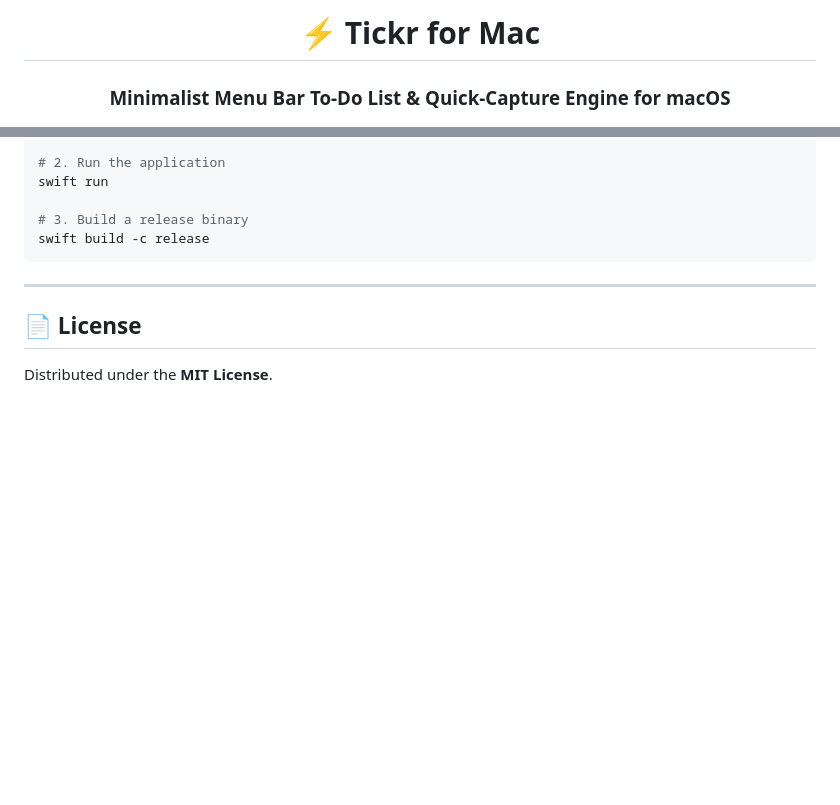
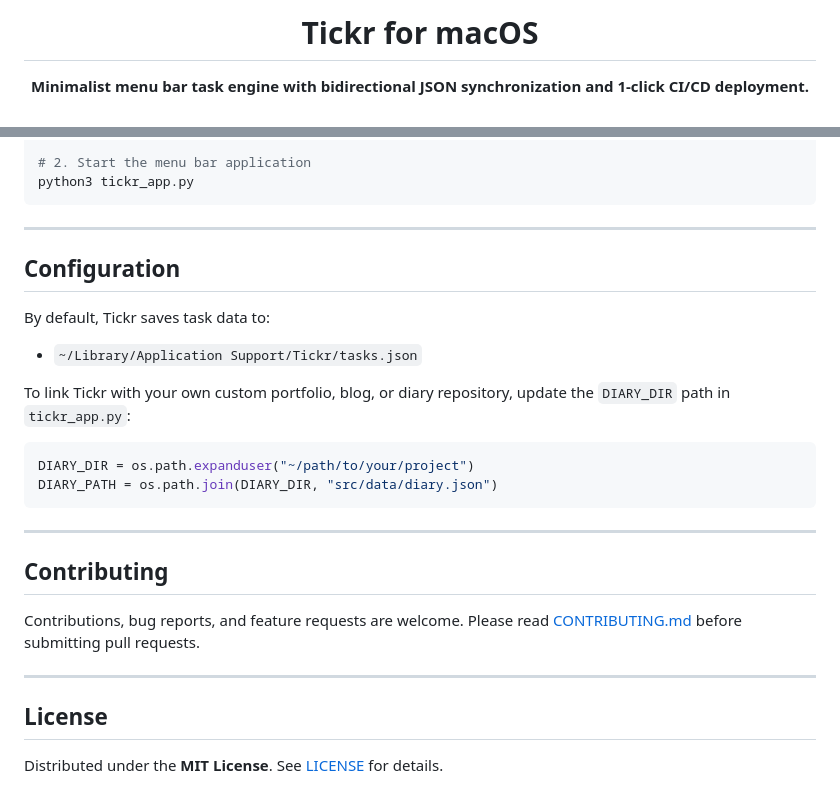
Before and after one commit to MahmoudEsawi/Tickr, a Markdown page: README.md, 2 parts joined by grey strips. Drawn GitHub-style; blank space fills up the shorter version.

````diff
--- a/README.md
+++ b/README.md
@@ -1,6 +1,6 @@
 <div align="center">
 
-# ⚡ Tickr for Mac
+# Tickr for macOS
 
-### **Minimalist Menu Bar To-Do List & Quick-Capture Engine for macOS**
+**Minimalist menu bar task engine with bidirectional JSON synchronization and 1-click CI/CD deployment.**
 
@@ -68,13 +71,30 @@ cd tickr
 
-# 2. Run the application
-swift run
-
-# 3. Build a release binary
-swift build -c release
+# 2. Start the menu bar application
+python3 tickr_app.py
 ```
 
 ---
 
-## 📄 License
+## Configuration
 
-Distributed under the **MIT License**.
+By default, Tickr saves task data to:
+* `~/Library/Application Support/Tickr/tasks.json`
+
+To link Tickr with your own custom portfolio, blog, or diary repository, update the `DIARY_DIR` path in `tickr_app.py`:
+
+```python
+DIARY_DIR = os.path.expanduser("~/path/to/your/project")
+DIARY_PATH = os.path.join(DIARY_DIR, "src/data/diary.json")
+```
+
+---
+
+## Contributing
+
+Contributions, bug reports, and feature requests are welcome. Please read [CONTRIBUTING.md](CONTRIBUTING.md) before submitting pull requests.
+
+---
+
+## License
+
+Distributed under the **MIT License**. See [LICENSE](LICENSE) for details.
````
Also changed, not shown: other parts of README.md (+43 -40 lines), assets/screenshot.png (added).
